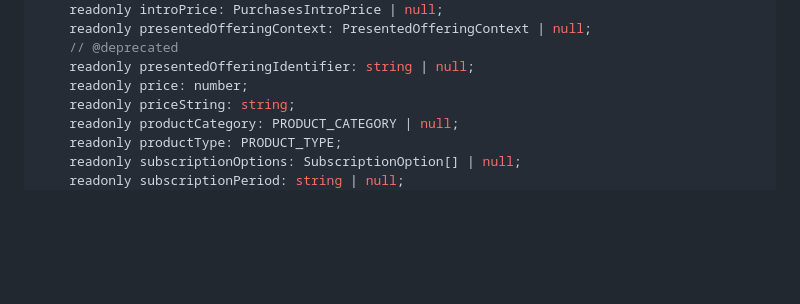
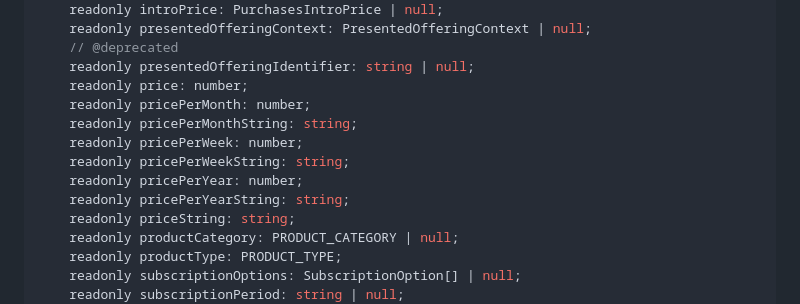
Before and after one commit to RevenueCat/purchases-hybrid-common, a Markdown page: typescript/api-report/purchases-typescript-internal.api.md, the part around the change. Drawn GitHub-style; blank space fills up the shorter version.

Commit message:
Updates public api dump.

```diff
--- a/typescript/api-report/purchases-typescript-internal.api.md
+++ b/typescript/api-report/purchases-typescript-internal.api.md
@@ -443,6 +443,12 @@ export interface PurchasesStoreProduct {
     // @deprecated
     readonly presentedOfferingIdentifier: string | null;
     readonly price: number;
+    readonly pricePerMonth: number;
+    readonly pricePerMonthString: string;
+    readonly pricePerWeek: number;
+    readonly pricePerWeekString: string;
+    readonly pricePerYear: number;
+    readonly pricePerYearString: string;
     readonly priceString: string;
     readonly productCategory: PRODUCT_CATEGORY | null;
     readonly productType: PRODUCT_TYPE;
```
